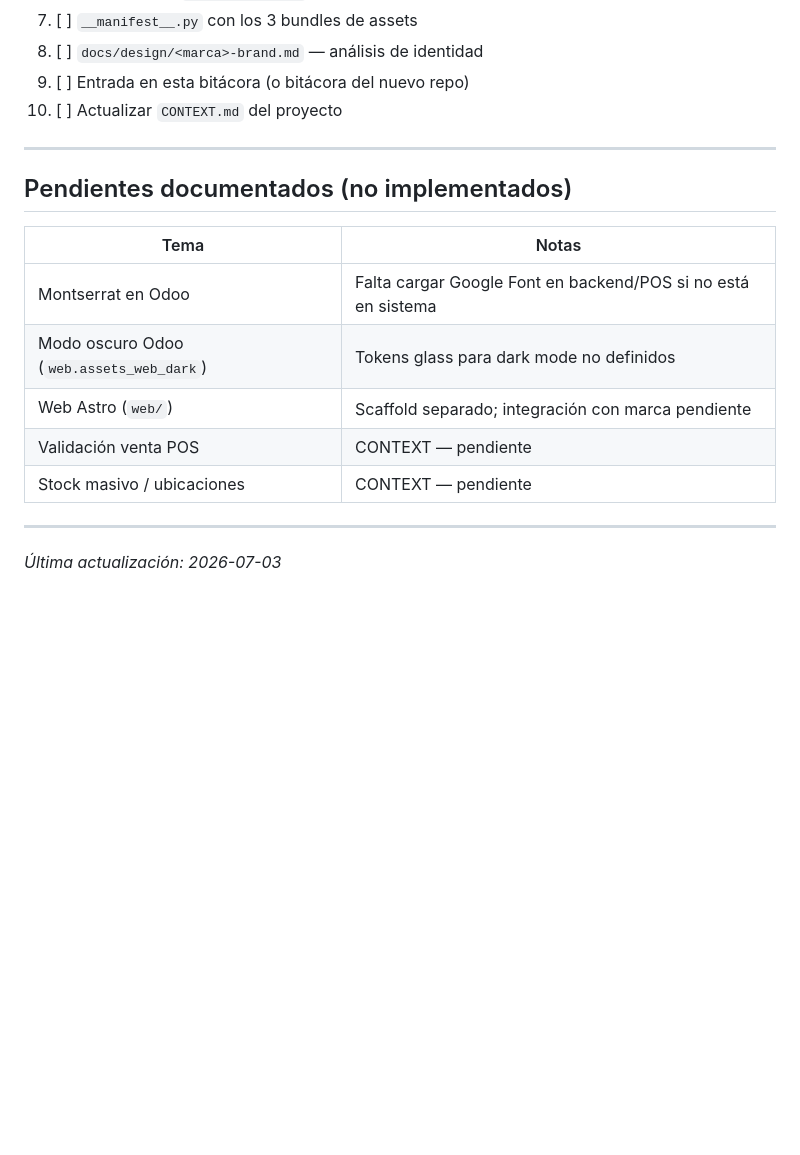
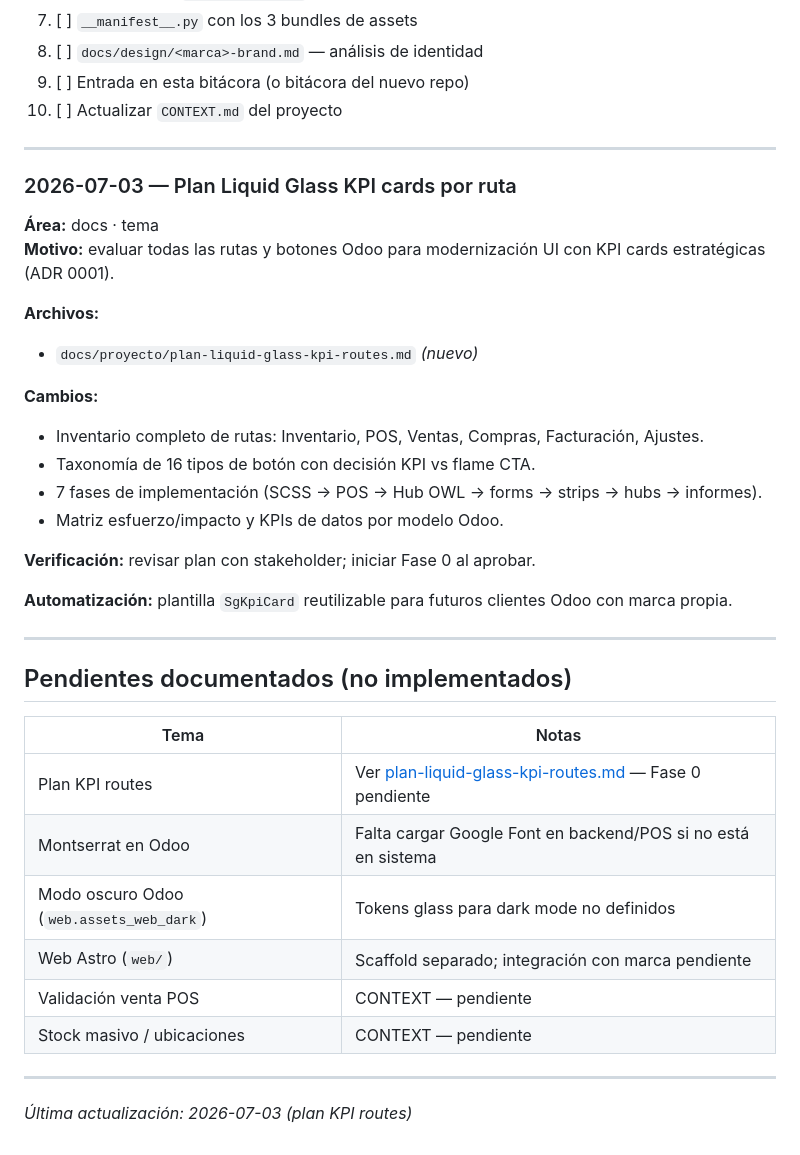
Before and after one commit to mauriciosoyastor/servigas, a Markdown page: docs/proyecto/bitacora-cambios.md, the part around the change. GitHub-like rendering; blank space fills up the shorter version.

```diff
--- a/docs/proyecto/bitacora-cambios.md
+++ b/docs/proyecto/bitacora-cambios.md
@@ -221,10 +221,31 @@ Checklist mínimo para clonar el enfoque Servigas en otro Odoo:
 
 ---
 
+### 2026-07-03 — Plan Liquid Glass KPI cards por ruta
+
+**Área:** docs · tema
+**Motivo:** evaluar todas las rutas y botones Odoo para modernización UI con KPI cards estratégicas (ADR 0001).
+
+**Archivos:**
+- `docs/proyecto/plan-liquid-glass-kpi-routes.md` *(nuevo)*
+
+**Cambios:**
+- Inventario completo de rutas: Inventario, POS, Ventas, Compras, Facturación, Ajustes.
+- Taxonomía de 16 tipos de botón con decisión KPI vs flame CTA.
+- 7 fases de implementación (SCSS → POS → Hub OWL → forms → strips → hubs → informes).
+- Matriz esfuerzo/impacto y KPIs de datos por modelo Odoo.
+
+**Verificación:** revisar plan con stakeholder; iniciar Fase 0 al aprobar.
+
+**Automatización:** plantilla `SgKpiCard` reutilizable para futuros clientes Odoo con marca propia.
+
+---
+
 ## Pendientes documentados (no implementados)
 
 | Tema | Notas |
 |------|-------|
+| Plan KPI routes | Ver [plan-liquid-glass-kpi-routes.md](./plan-liquid-glass-kpi-routes.md) — Fase 0 pendiente |
 | Montserrat en Odoo | Falta cargar Google Font en backend/POS si no está en sistema |
 | Modo oscuro Odoo (`web.assets_web_dark`) | Tokens glass para dark mode no definidos |
 | Web Astro (`web/`) | Scaffold separado; integración con marca pendiente |
@@ -233,4 +254,4 @@ Checklist mínimo para clonar el enfoque Servigas en otro Odoo:
 
 ---
 
-*Última actualización: 2026-07-03*
+*Última actualización: 2026-07-03 (plan KPI routes)*
```
Also changed, not shown: docs/proyecto/plan-liquid-glass-kpi-routes.md (added, +436 -0 lines).
